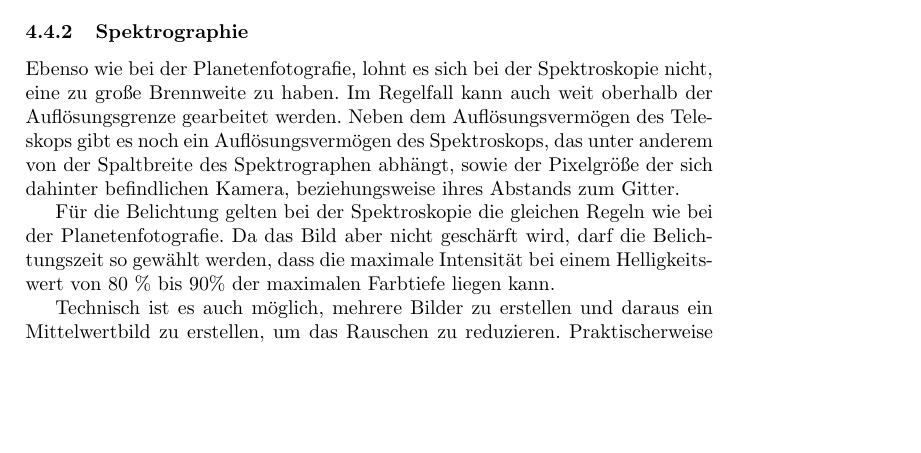
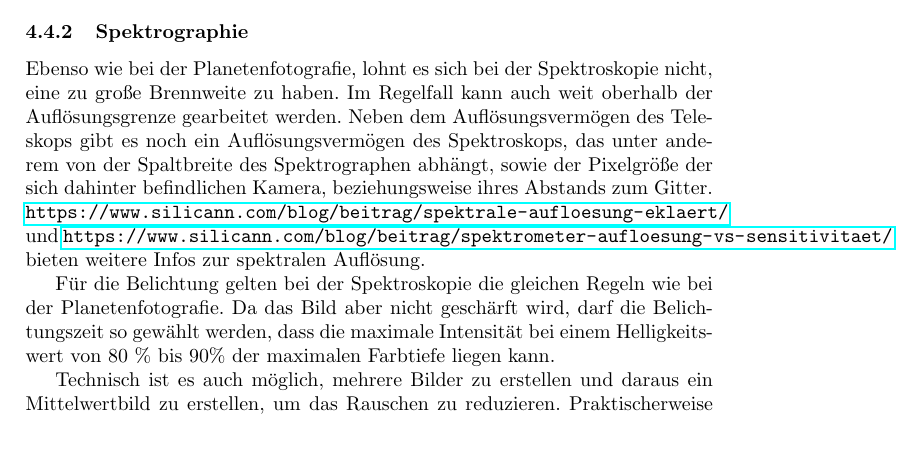
Before and after one commit to svenseeberg/anleitung-astrofotografie-praktikum, a LaTeX document (Astrofotografie.tex): part of page 12 of 21 before the commit and part of page 12 of 22 after it, cut so that both start at the same text, the shorter picture padded with empty space. Compiled offline with pdfLaTeX.

Commit message:
Infos spektrale Aufloesung

```diff
--- a/Astrofotografie.tex
+++ b/Astrofotografie.tex
@@ -287,11 +287,13 @@ ALccd 5L-IIm & $f \approx \SI{2410}{\mm}$ & $f \approx \SI{4820}{\mm}$ \\
 \end{table}
 
 \subsubsection{Spektrographie}
-Ebenso wie bei der Planetenfotografie, lohnt es sich bei der Spektroskopie nicht, eine zu große Brennweite zu haben. Im Regelfall kann auch weit oberhalb der Auflösungsgrenze gearbeitet werden. Neben dem Auflösungsvermögen des Teleskops gibt es noch ein Auflösungsvermögen des Spektroskops, das unter anderem von der Spaltbreite des Spektrographen abhängt, sowie der Pixelgröße der sich dahinter befindlichen Kamera, beziehungsweise ihres Abstands zum Gitter.
+Ebenso wie bei der Planetenfotografie, lohnt es sich bei der Spektroskopie nicht, eine zu große Brennweite zu haben. Im Regelfall kann auch weit oberhalb der Auflösungsgrenze gearbeitet werden. Neben dem Auflösungsvermögen des Teleskops gibt es noch ein Auflösungsvermögen des Spektroskops, das unter anderem von der Spaltbreite des Spektrographen abhängt, sowie der Pixelgröße der sich dahinter befindlichen Kamera, beziehungsweise ihres Abstands zum Gitter. \url{https://www.silicann.com/blog/beitrag/spektrale-aufloesung-eklaert/} und \url{https://www.silicann.com/blog/beitrag/spektrometer-aufloesung-vs-sensitivitaet/} bieten weitere Infos zur spektralen Auflösung.
 
 Für die Belichtung gelten bei der Spektroskopie die gleichen Regeln wie bei der Planetenfotografie. Da das Bild aber nicht geschärft wird, darf die Belichtungszeit so gewählt werden, dass die maximale Intensität bei einem Helligkeitswert von 80 \% bis 90\% der maximalen Farbtiefe liegen kann.
 
 Technisch ist es auch möglich, mehrere Bilder zu erstellen und daraus ein Mittelwertbild zu erstellen, um das Rauschen zu reduzieren. Praktischerweise genügt es allerdings häufig schon, über die 10 Pixel der Breite des Spektrums zu mitteln, um das Rauschen deutlich zu reduzieren. Für einfachere Anwendungsfälle genügt es daher, ein einzelnes scharfes Bild des Spektrums zu erzeugen.
+
+
 
 \subsubsection{Deep-Sky}
 Es steht eine QHY8 CCD-Kamera zur Verfügung. Eine Anleitung ist hier verfügbar: \url{www.qhyccd.com/files/QHY8L\%20user\%20manual.pdf}
```
Also changed, not shown: Astrofotografie.pdf.
